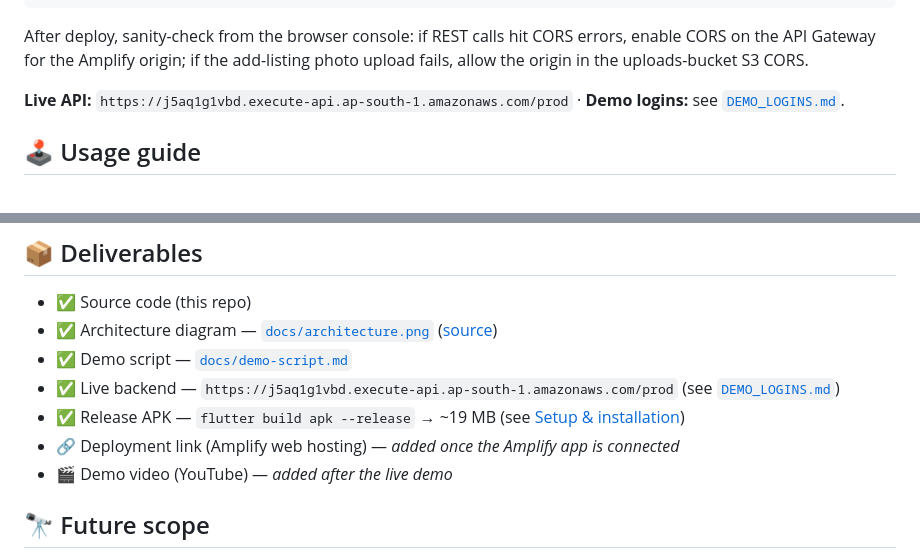
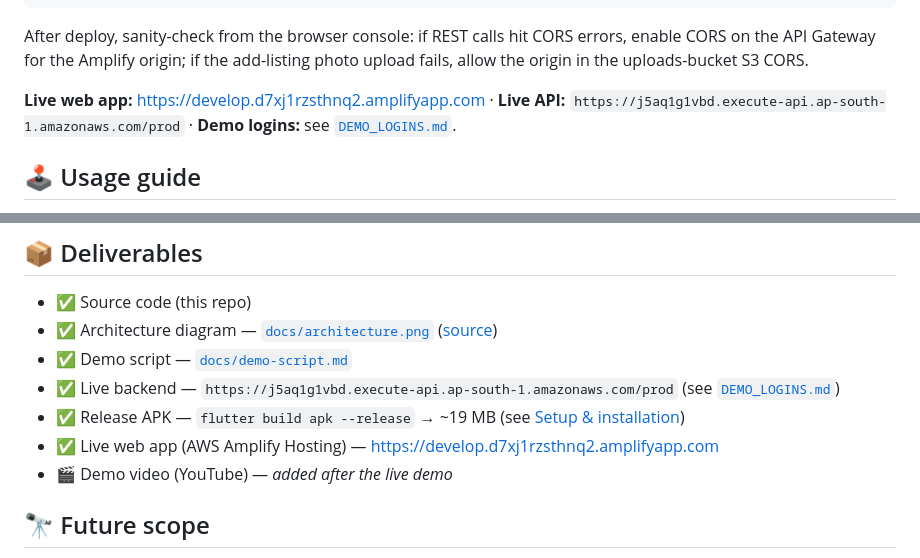
Before and after one commit to smriti51818/Revivo, a Markdown page: README.md, 2 parts joined by grey strips. GitHub-like rendering.

Commit message:
docs(readme): add live AWS Amplify web app deployment link
Backend + web app are both live now; record the Amplify Hosting URL in the
Deliverables and Setup sections (replaces the pending-deployment placeholder).

Co-Authored-By: Pooja S <poojasivaramalingam15@gmail.com>
Co-Authored-By: Thaenmozhi A <thaenmozhi14122005@gmail.com>

```diff
--- a/README.md
+++ b/README.md
@@ -185,7 +185,8 @@ After deploy, sanity-check from the browser console: if REST calls hit CORS
 errors, enable CORS on the API Gateway for the Amplify origin; if the add-listing
 photo upload fails, allow the origin in the uploads-bucket S3 CORS.
 
-**Live API:** `https://j5aq1g1vbd.execute-api.ap-south-1.amazonaws.com/prod`
+**Live web app:** https://develop.d7xj1rzsthnq2.amplifyapp.com
+· **Live API:** `https://j5aq1g1vbd.execute-api.ap-south-1.amazonaws.com/prod`
 · **Demo logins:** see [`DEMO_LOGINS.md`](DEMO_LOGINS.md).
 
 ## 🕹️ Usage guide
@@ -203,7 +204,7 @@ photo upload fails, allow the origin in the uploads-bucket S3 CORS.
 - ✅ Demo script — [`docs/demo-script.md`](docs/demo-script.md)
 - ✅ Live backend — `https://j5aq1g1vbd.execute-api.ap-south-1.amazonaws.com/prod` (see [`DEMO_LOGINS.md`](DEMO_LOGINS.md))
 - ✅ Release APK — `flutter build apk --release` → ~19 MB (see [Setup & installation](#-setup--installation))
-- 🔗 Deployment link (Amplify web hosting) — *added once the Amplify app is connected*
+- ✅ Live web app (AWS Amplify Hosting) — https://develop.d7xj1rzsthnq2.amplifyapp.com
 - 🎬 Demo video (YouTube) — *added after the live demo*
 
 ## 🔭 Future scope
```
